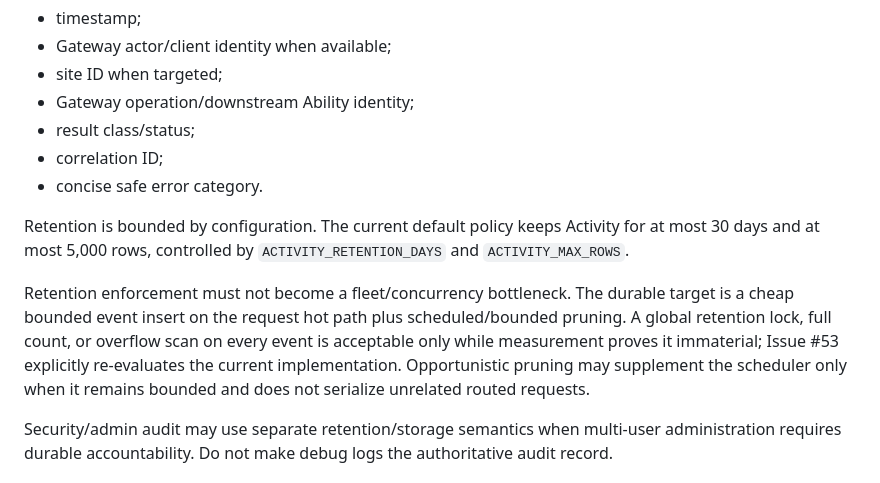
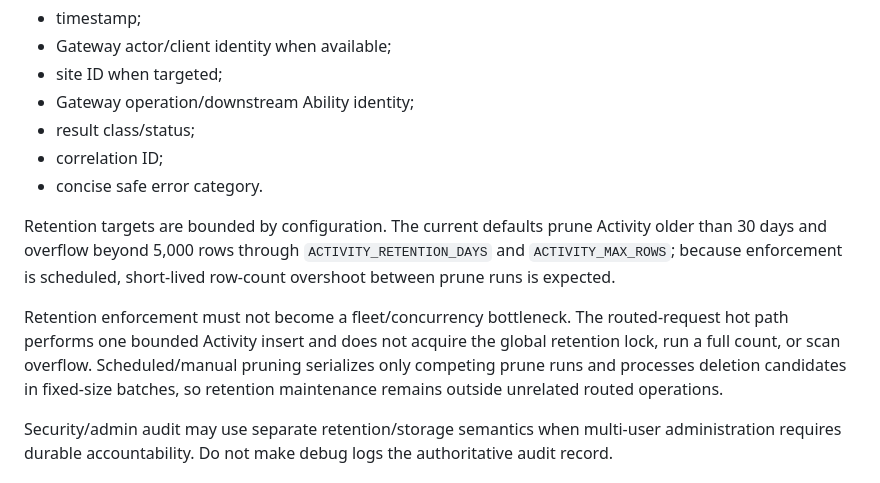
Before and after one commit to AChWorks/mcp-gateway, a Markdown page: docs/ARCHITECTURE.md, the part around the change. Rendered like a GitHub page.

Commit message:
Record the Activity hot-path architecture

```diff
--- a/docs/ARCHITECTURE.md
+++ b/docs/ARCHITECTURE.md
@@ -480,9 +480,9 @@ Activity is operator-facing audit metadata, distinct from debug logs. Record onl
 - correlation ID;
 - concise safe error category.
 
-Retention is bounded by configuration. The current default policy keeps Activity for at most 30 days and at most 5,000 rows, controlled by `ACTIVITY_RETENTION_DAYS` and `ACTIVITY_MAX_ROWS`.
+Retention targets are bounded by configuration. The current defaults prune Activity older than 30 days and overflow beyond 5,000 rows through `ACTIVITY_RETENTION_DAYS` and `ACTIVITY_MAX_ROWS`; because enforcement is scheduled, short-lived row-count overshoot between prune runs is expected.
 
-Retention enforcement must not become a fleet/concurrency bottleneck. The durable target is a cheap bounded event insert on the request hot path plus scheduled/bounded pruning. A global retention lock, full count, or overflow scan on every event is acceptable only while measurement proves it immaterial; Issue #53 explicitly re-evaluates the current implementation. Opportunistic pruning may supplement the scheduler only when it remains bounded and does not serialize unrelated routed requests.
+Retention enforcement must not become a fleet/concurrency bottleneck. The routed-request hot path performs one bounded Activity insert and does not acquire the global retention lock, run a full count, or scan overflow. Scheduled/manual pruning serializes only competing prune runs and processes deletion candidates in fixed-size batches, so retention maintenance remains outside unrelated routed operations.
 
 Security/admin audit may use separate retention/storage semantics when multi-user administration requires durable accountability. Do not make debug logs the authoritative audit record.
 
```
